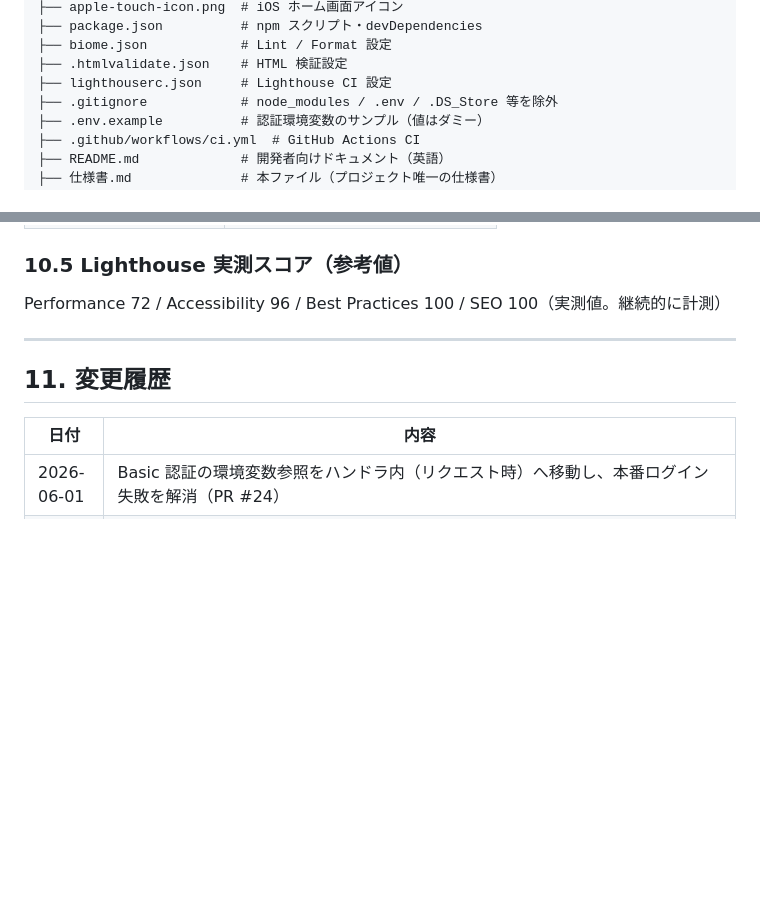
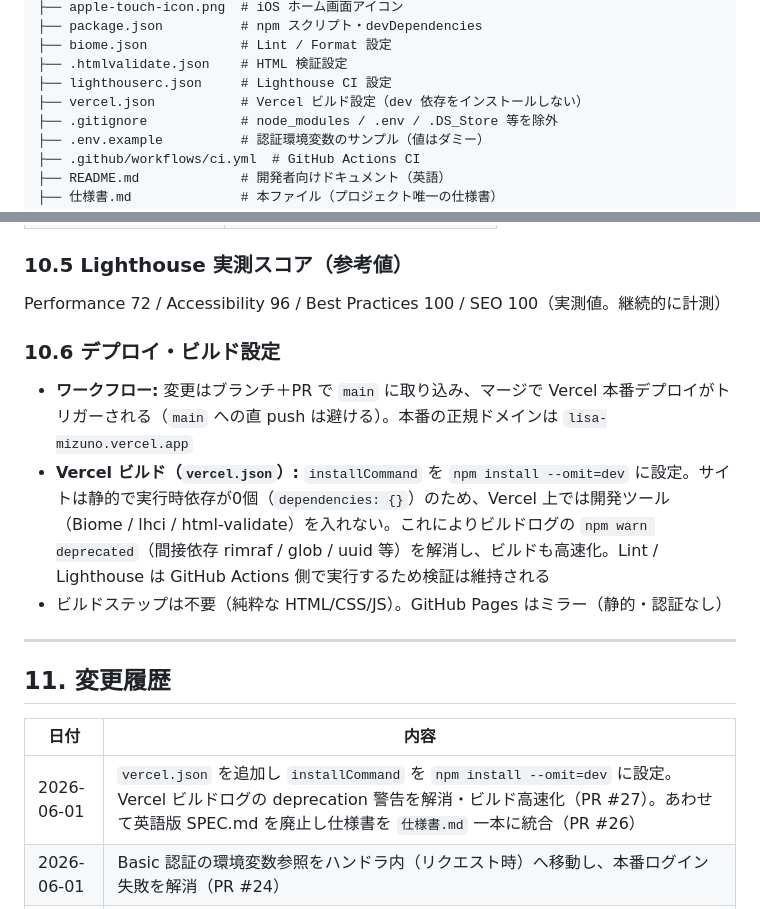
Before and after one commit to ops324/lisa-mizuno-portfolio, a Markdown page: 仕様書.md, 2 parts joined by grey strips. Drawn GitHub-style; blank space fills up the shorter version.

Commit message:
docs: 仕様書に vercel.json（dev依存スキップ）とデプロイ設定を追記 (#28)
ファイル構成に vercel.json を追加し、デプロイ・ビルド設定の節（10.6）と
変更履歴を更新。実態（PR #27）に合わせた追記のみ。

Co-authored-by: ops324 <258523359+ops324@users.noreply.github.com>
Co-authored-by: Claude Opus 4.7 <noreply@anthropic.com>

```diff
--- a/仕様書.md
+++ b/仕様書.md
@@ -50,6 +50,7 @@
 ├── biome.json            # Lint / Format 設定
 ├── .htmlvalidate.json    # HTML 検証設定
 ├── lighthouserc.json     # Lighthouse CI 設定
+├── vercel.json           # Vercel ビルド設定（dev 依存をインストールしない）
 ├── .gitignore            # node_modules / .env / .DS_Store 等を除外
 ├── .env.example          # 認証環境変数のサンプル（値はダミー）
 ├── .github/workflows/ci.yml  # GitHub Actions CI
@@ -297,12 +298,18 @@ Block 1 画像 `yPercent: 20`／ゴーストカウンター `yPercent: -40`／Bl
 ### 10.5 Lighthouse 実測スコア（参考値）
 Performance 72 / Accessibility 96 / Best Practices 100 / SEO 100（実測値。継続的に計測）
 
+### 10.6 デプロイ・ビルド設定
+- **ワークフロー:** 変更はブランチ＋PR で `main` に取り込み、マージで Vercel 本番デプロイがトリガーされる（`main` への直 push は避ける）。本番の正規ドメインは `lisa-mizuno.vercel.app`
+- **Vercel ビルド（`vercel.json`）:** `installCommand` を `npm install --omit=dev` に設定。サイトは静的で実行時依存が0個（`dependencies: {}`）のため、Vercel 上では開発ツール（Biome / lhci / html-validate）を入れない。これによりビルドログの `npm warn deprecated`（間接依存 rimraf / glob / uuid 等）を解消し、ビルドも高速化。Lint / Lighthouse は GitHub Actions 側で実行するため検証は維持される
+- ビルドステップは不要（純粋な HTML/CSS/JS）。GitHub Pages はミラー（静的・認証なし）
+
 ---
 
 ## 11. 変更履歴
 
 | 日付 | 内容 |
 |------|------|
+| 2026-06-01 | `vercel.json` を追加し `installCommand` を `npm install --omit=dev` に設定。Vercel ビルドログの deprecation 警告を解消・ビルド高速化（PR #27）。あわせて英語版 SPEC.md を廃止し仕様書を `仕様書.md` 一本に統合（PR #26） |
 | 2026-06-01 | Basic 認証の環境変数参照をハンドラ内（リクエスト時）へ移動し、本番ログイン失敗を解消（PR #24） |
 | 2026-06-01 | セキュリティ／品質基盤を整備（PR #23）: Basic 認証の資格情報を環境変数化（直書き廃止・フェイルクローズ・定数時間比較）、CDN スクリプトに SRI 付与、`.gitignore` / `.env.example` 追加、Biome・html-validate・Lighthouse CI 導入、GitHub Actions CI（Lint／gitleaks／Lighthouse）追加、README 整備 |
 | 2026-06-01 | Gallery Block 1 を静止画 `dj-portrait.jpg` から上海公演の動画 `dj-shanghai.mp4` に差し替え（自動再生・ループ・無音の背景動画スタイル、`poster` にフォールバック画像、`aria-hidden`）。ファイル名は配信安定性のため ASCII へリネーム |
```
